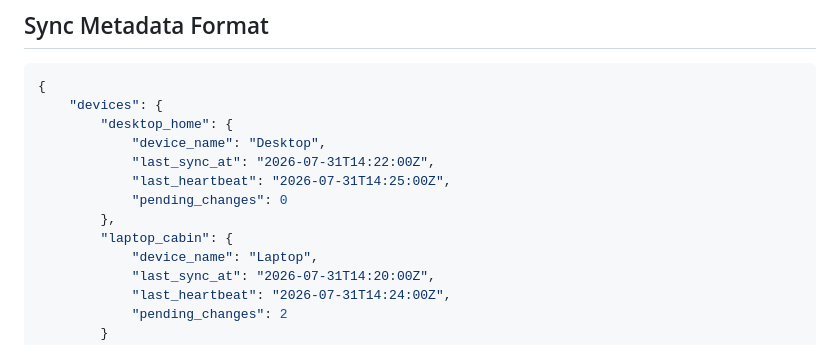
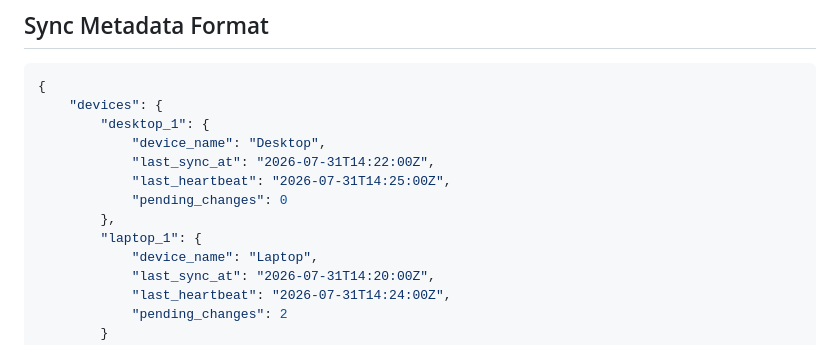
Before and after one commit to nobody174/claude-search-library, a Markdown page: tasks/TASK_7_DISTRIBUTED_SYNC.md, the part around the change. Drawn GitHub-style.

````diff
--- a/tasks/TASK_7_DISTRIBUTED_SYNC.md
+++ b/tasks/TASK_7_DISTRIBUTED_SYNC.md
@@ -61,13 +61,13 @@ github.com/nobody174/claude-search-library/
 ```json
 {
     "devices": {
-        "desktop_home": {
+        "desktop_1": {
             "device_name": "Desktop",
             "last_sync_at": "2026-07-31T14:22:00Z",
             "last_heartbeat": "2026-07-31T14:25:00Z",
             "pending_changes": 0
         },
-        "laptop_cabin": {
+        "laptop_1": {
             "device_name": "Laptop",
             "last_sync_at": "2026-07-31T14:20:00Z",
             "last_heartbeat": "2026-07-31T14:24:00Z",
````
Also changed, not shown: CLAUDE.md (+3 -3 lines), tasks/TASK_10_WEB_UI.md (+1 -1 lines).
